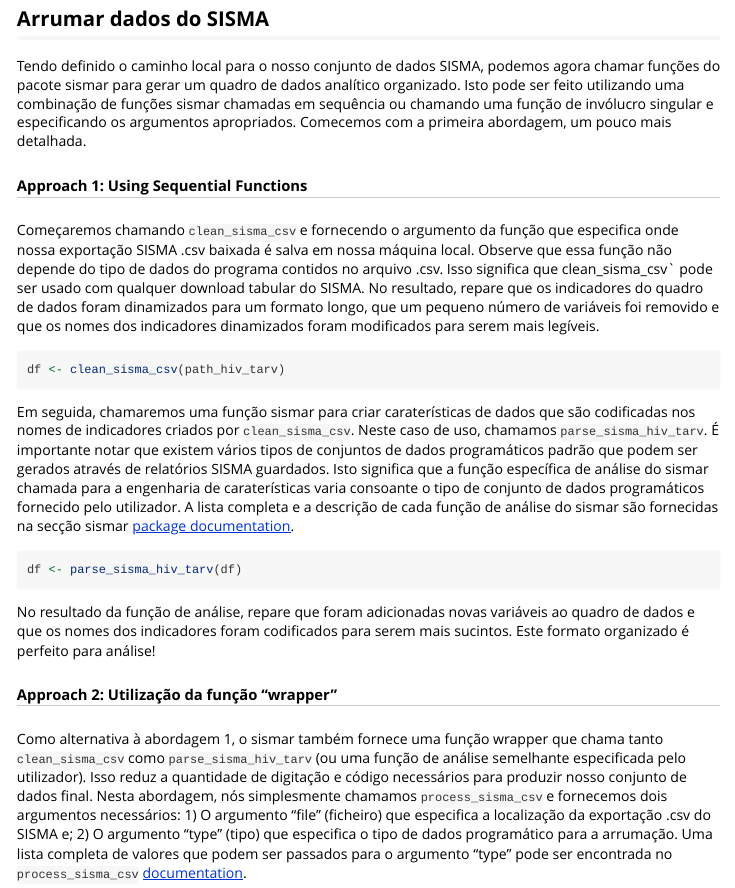
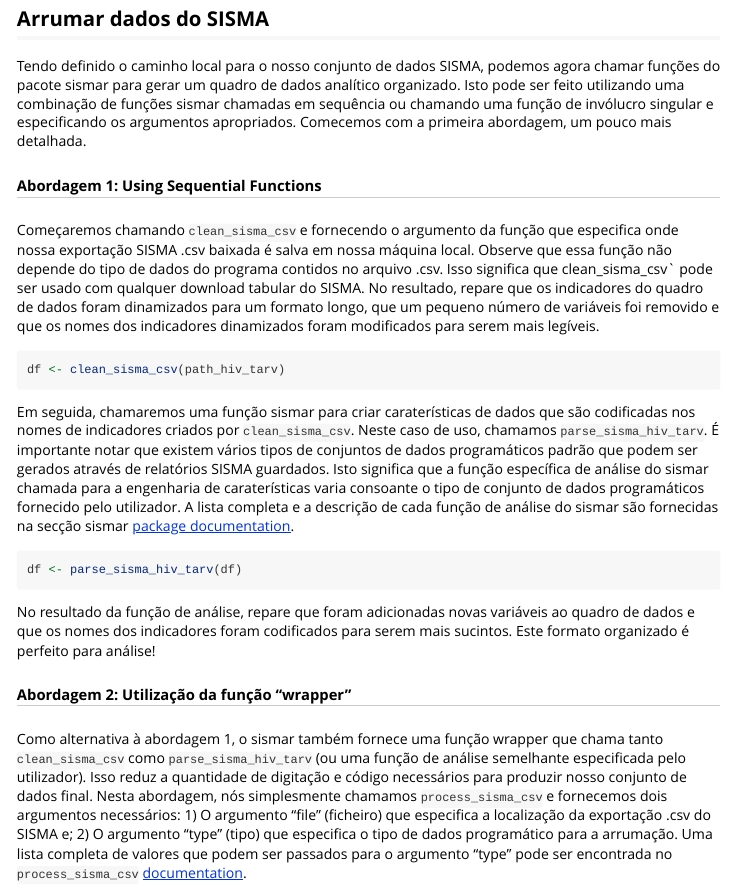
Before and after one commit to usaid-mozambique/sismar, an R Markdown document (vignettes/tidy_sop.Rmd): the page in a window 1100 px wide, from 760 px down. Rendered offline with R 4.5, knitr and Pandoc, with nearby package versions.

Commit message:
correction to tranlsation

````diff
--- a/vignettes/tidy_sop.Rmd
+++ b/vignettes/tidy_sop.Rmd
@@ -45,7 +45,7 @@ output_hiv_tarv
 
 Tendo definido o caminho local para o nosso conjunto de dados SISMA, podemos agora chamar funções do pacote sismar para gerar um quadro de dados analítico organizado.  Isto pode ser feito utilizando uma combinação de funções sismar chamadas em sequência ou chamando uma função de invólucro singular e especificando os argumentos apropriados.  Comecemos com a primeira abordagem, um pouco mais detalhada.
 
-##### Approach 1: Using Sequential Functions
+##### Abordagem 1: Using Sequential Functions
 
 Começaremos chamando `clean_sisma_csv` e fornecendo o argumento da função que especifica onde nossa exportação SISMA .csv baixada é salva em nossa máquina local. Observe que essa função não depende do tipo de dados do programa contidos no arquivo .csv. Isso significa que clean_sisma_csv` pode ser usado com qualquer download tabular do SISMA. No resultado, repare que os indicadores do quadro de dados foram dinamizados para um formato longo, que um pequeno número de variáveis foi removido e que os nomes dos indicadores dinamizados foram modificados para serem mais legíveis.
 
@@ -60,7 +60,7 @@ df <- parse_sisma_hiv_tarv(df)
 ```
 No resultado da função de análise, repare que foram adicionadas novas variáveis ao quadro de dados e que os nomes dos indicadores foram codificados para serem mais sucintos. Este formato organizado é perfeito para análise!
 
-##### Approach 2: Utilização da função "wrapper"
+##### Abordagem 2: Utilização da função "wrapper"
 
 Como alternativa à abordagem 1, o sismar também fornece uma função wrapper que chama tanto `clean_sisma_csv` como `parse_sisma_hiv_tarv` (ou uma função de análise semelhante especificada pelo utilizador). Isso reduz a quantidade de digitação e código necessários para produzir nosso conjunto de dados final. Nesta abordagem, nós simplesmente chamamos `process_sisma_csv` e fornecemos dois argumentos necessários: 1) O argumento “file” (ficheiro) que especifica a localização da exportação .csv do SISMA e; 2) O argumento “type” (tipo) que especifica o tipo de dados programático para a arrumação. Uma lista completa de valores que podem ser passados para o argumento “type” pode ser encontrada no `process_sisma_csv` [documentation](https://usaid-mozambique.github.io/sismar/reference/process_sisma_csv.html).
 
````
